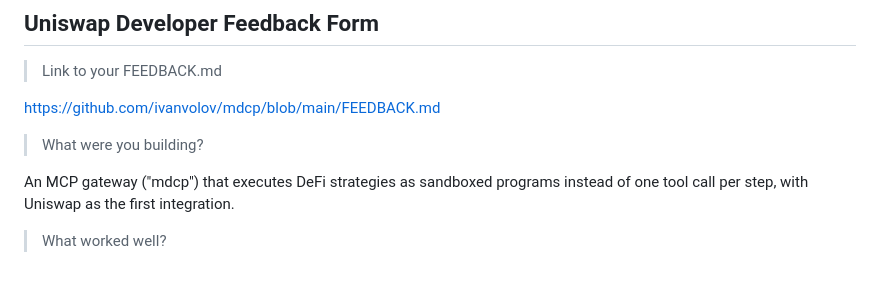
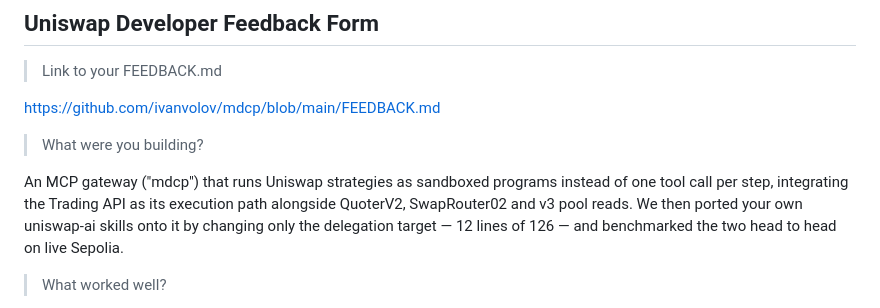
Before and after one commit to ivanvolov/mdcp, a Markdown page: bounties/uniswap/SUBMISSION.md, the part around the change. GitHub-like rendering; blank space fills up the shorter version.

```diff
--- a/bounties/uniswap/SUBMISSION.md
+++ b/bounties/uniswap/SUBMISSION.md
@@ -43,8 +43,11 @@ https://github.com/ivanvolov/mdcp/blob/main/FEEDBACK.md
 
 > What were you building?
 
-An MCP gateway ("mdcp") that executes DeFi strategies as sandboxed programs
-instead of one tool call per step, with Uniswap as the first integration.
+An MCP gateway ("mdcp") that runs Uniswap strategies as sandboxed programs
+instead of one tool call per step, integrating the Trading API as its execution
+path alongside QuoterV2, SwapRouter02 and v3 pool reads. We then ported your
+own uniswap-ai skills onto it by changing only the delegation target — 12 lines
+of 126 — and benchmarked the two head to head on live Sepolia.
 
 > What worked well?
 
```
Also changed, not shown: bounties/uniswap/FEEDBACK-FORM.md (+7 -15 lines).
